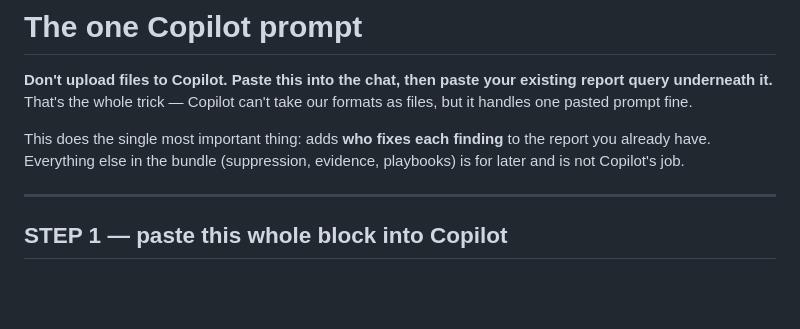
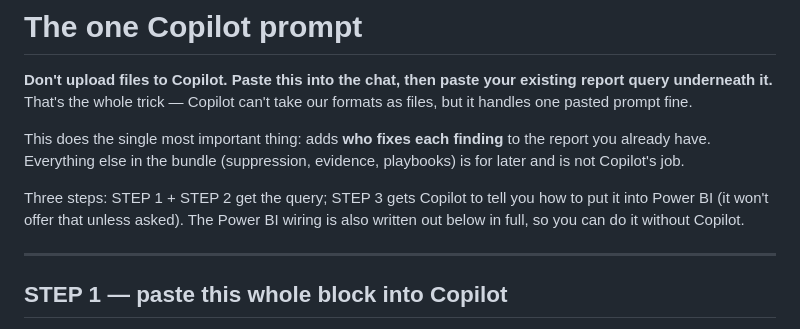
Before and after one commit to scolly2683/vuln-evidence-registry, a Markdown page: handoff/0-ONE-COPILOT-PROMPT.md, the part around one of its changes. GitHub-like rendering; blank space fills up the shorter version.

```diff
--- a/handoff/0-ONE-COPILOT-PROMPT.md
+++ b/handoff/0-ONE-COPILOT-PROMPT.md
@@ -7,6 +7,10 @@ take our formats as files, but it handles one pasted prompt fine.
 This does the single most important thing: adds **who fixes each finding** to
 the report you already have. Everything else in the bundle (suppression,
 evidence, playbooks) is for later and is not Copilot's job.
+
+Three steps: STEP 1 + STEP 2 get the query; STEP 3 gets Copilot to tell you
+how to put it into Power BI (it won't offer that unless asked). The Power BI
+wiring is also written out below in full, so you can do it without Copilot.
 
 ---
 
```
Also changed, not shown: other parts of handoff/0-ONE-COPILOT-PROMPT.md (+58 -0 lines).
